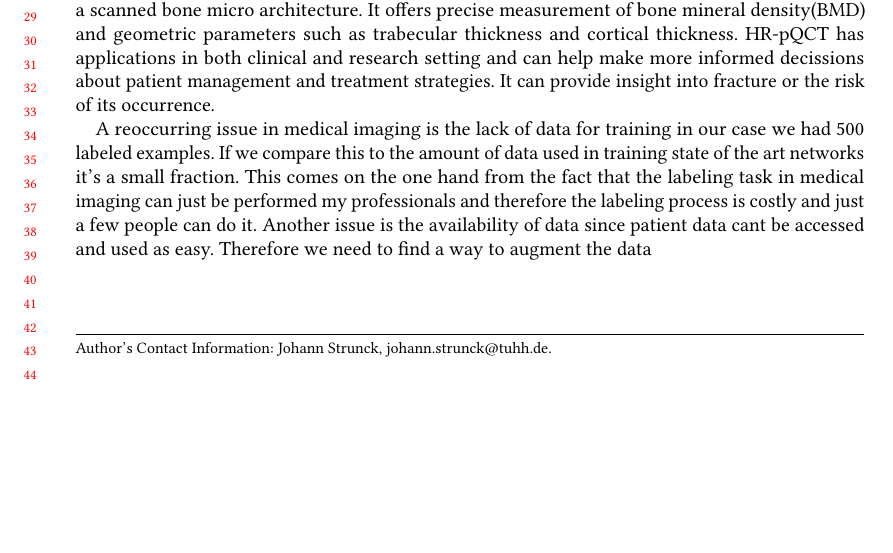
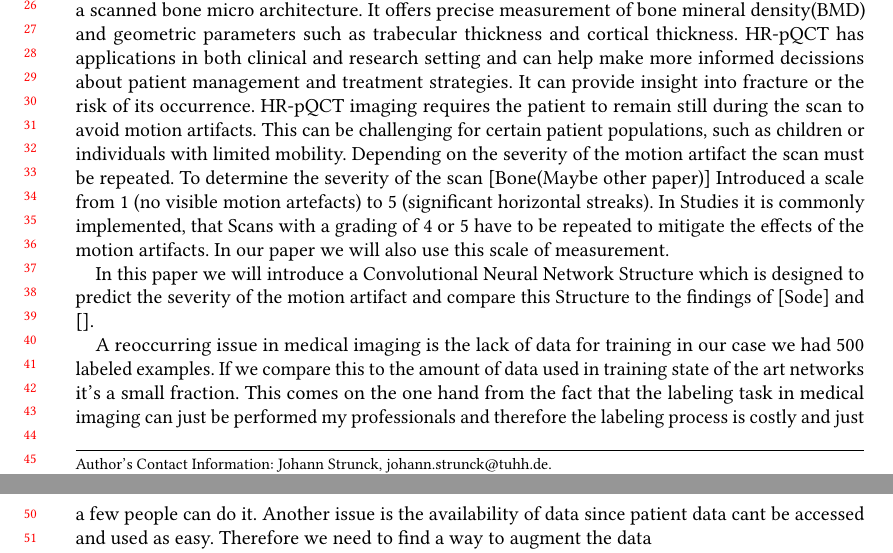
Before and after one commit to ccc3001/Bachelor_Thesis, a LaTeX paper (Latex_Files/Deep_learning_based_grading_of_motionartifacts_in_HR-pQCT.tex): part of page 1 of 2 before the commit and two parts of pages 1 and 2 of 2 after it, the two joined at a grey line, cut at the place of the change, the shorter picture padded with empty space. Compiled offline with pdfLaTeX.

Commit message:
minor changes on thesis

```diff
--- a/Latex_Files/Deep_learning_based_grading_of_motionartifacts_in_HR-pQCT.tex
+++ b/Latex_Files/Deep_learning_based_grading_of_motionartifacts_in_HR-pQCT.tex
@@ -31,7 +31,10 @@
 
 \section{Introduction}
 
-	High-resolution peripheral quantitative computed tomography (HR-pQCT) is a specialized non-invasive imaging technique that provides detailed and accurate three-dimensional images of bone and tissue microarchitecture at the peripheral skeletal sites.In our paper we work with images of the radius and thibia. This advanced imaging modality offers several distinct advantages. One advantage is that HR-pQCT provides high resolution images that allow a thorough assessment of a scanned bone micro architecture. It offers precise measurement of bone mineral density(BMD) and geometric parameters such as trabecular thickness and cortical thickness. HR-pQCT has applications in both clinical and research setting and can help make more informed decissions about patient management and treatment strategies. It can provide insight into fracture or the risk of its occurrence.
+	High-resolution peripheral quantitative computed tomography (HR-pQCT) is a specialized non-invasive imaging technique that provides detailed and accurate three-dimensional images of bone and tissue microarchitecture at the peripheral skeletal sites.In our paper we work with images of the radius and thibia. This advanced imaging modality offers several distinct advantages. One advantage is that HR-pQCT provides high resolution images that allow a thorough assessment of a scanned bone micro architecture. It offers precise measurement of bone mineral density(BMD) and geometric parameters such as trabecular thickness and cortical thickness. HR-pQCT has applications in both clinical and research setting and can help make more informed decissions about patient management and treatment strategies. It can provide insight into fracture or the risk of its occurrence. HR-pQCT imaging requires the patient to remain still during the scan to avoid motion artifacts. This can be challenging for certain patient populations, such as children or individuals with limited  mobility. Depending on the severity of the motion artifact the scan must be repeated. To determine the severity of the scan [Bone(Maybe other paper)] Introduced a scale from 1 (no visible motion artefacts) to 5 (significant horizontal streaks). In Studies it is commonly implemented, that Scans with a grading of 4 or 5 have to be repeated to mitigate the effects of the motion artifacts. In our paper we will also use this scale of measurement.
+
+	%TODO: part about CNN's
+	In this paper we will introduce a Convolutional Neural Network Structure which is designed to predict the severity of the motion artifact and compare this Structure to the findings of [Sode] and [].
 
 	A reoccurring issue in medical imaging is the lack of data for training in our case we had 500 labeled examples. If we compare this to the amount of data used in training state of the art networks it's a small fraction. This comes on the one hand from the fact that the labeling task in medical imaging can just be performed my professionals and therefore the labeling process is costly and just a few people can do it. Another issue is the availability of data since patient data cant be accessed and used as easy. Therefore we need to find a way to augment the data
 \section{Literature review}
```
Also changed, not shown: Latex_Files/Deep_learning_based_grading_of_motionartifacts_in_HR-pQCT.pdf, 2 other files.
